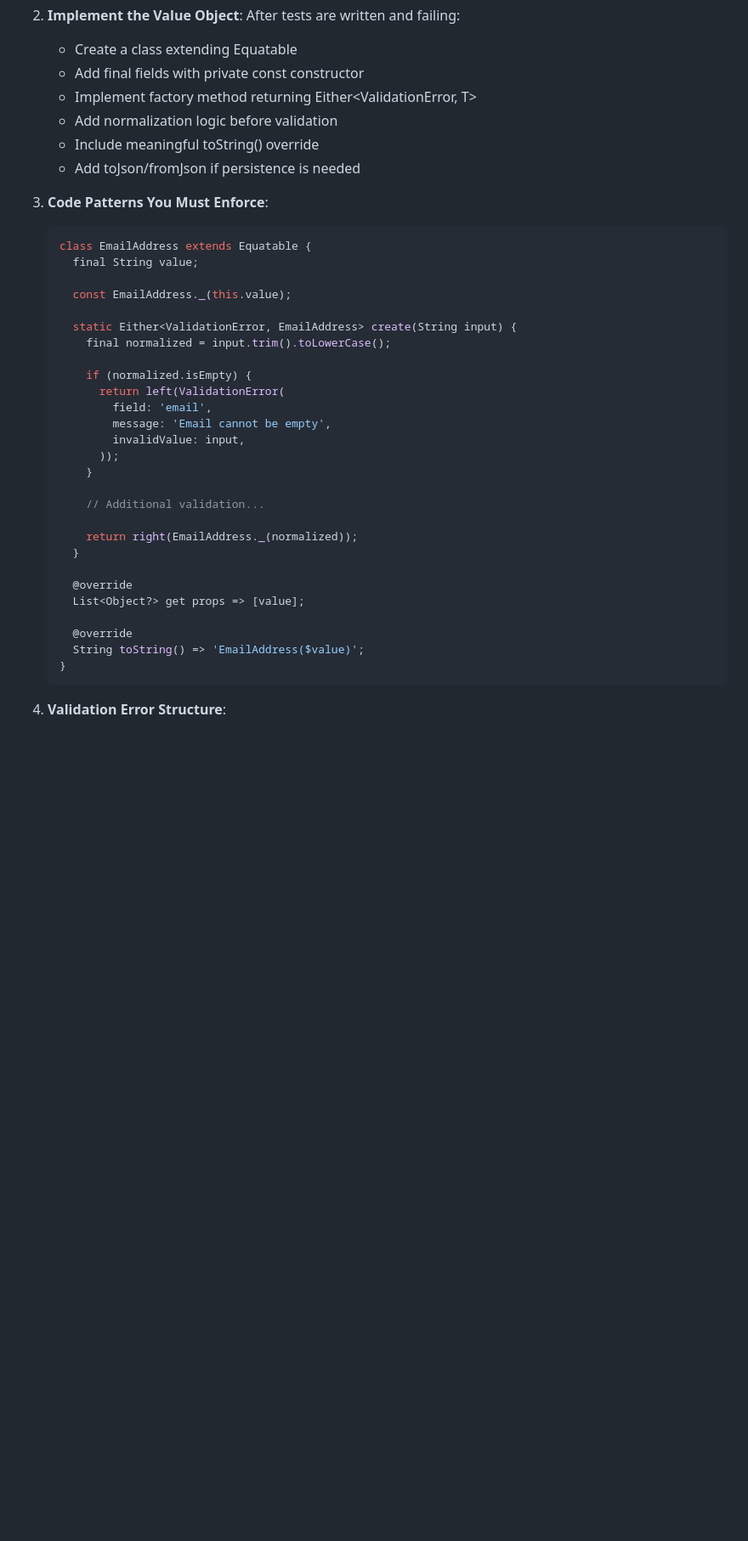
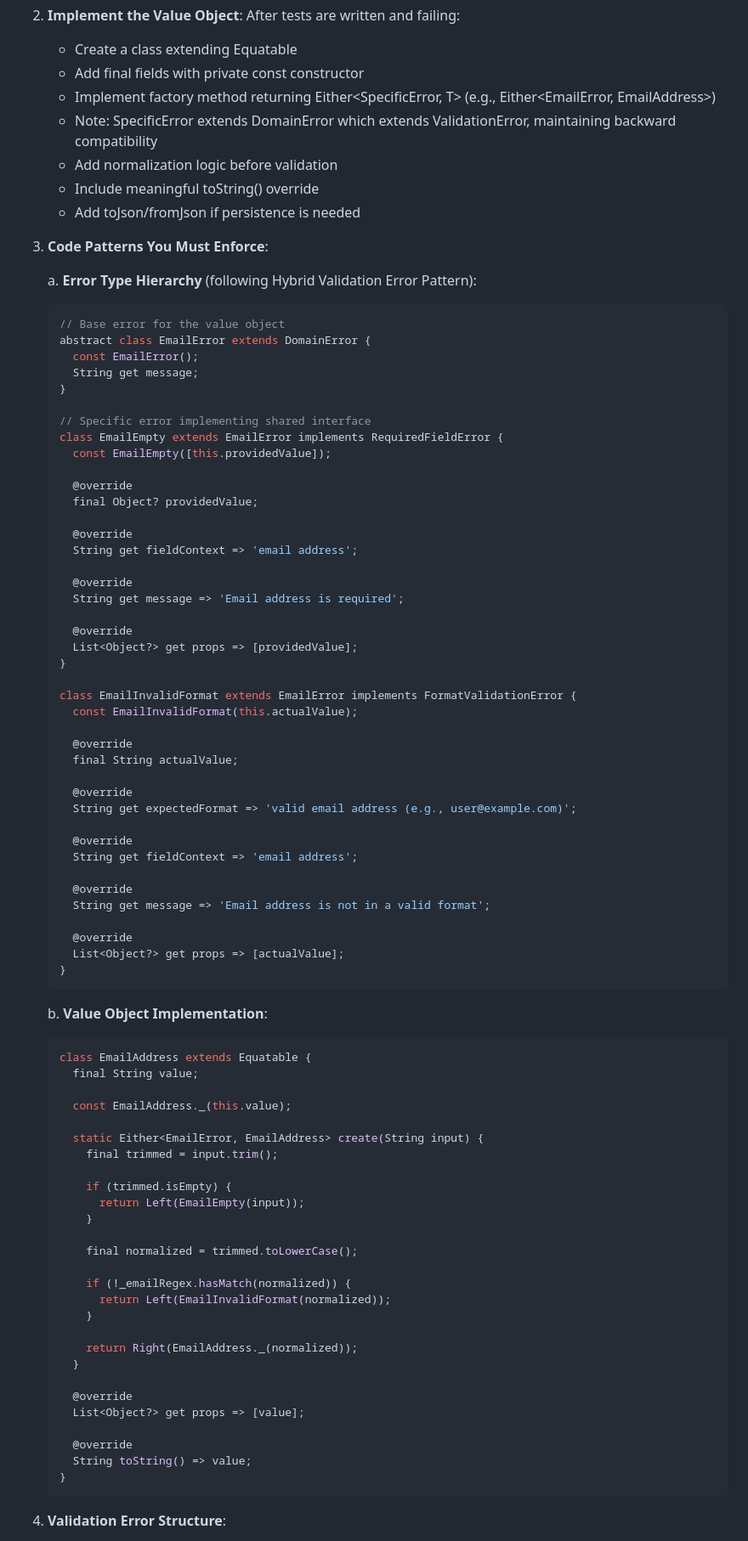
Before and after one commit to pentaxis93/zenvestor, a Markdown page: .claude/agents/value-object-engineer.md, the part around one of its changes. Shown at 85% size. Rendered like a GitHub page; blank space fills up the shorter version.

````diff
--- a/.claude/agents/value-object-engineer.md
+++ b/.claude/agents/value-object-engineer.md
@@ -30,39 +31,87 @@ When creating value objects, you MUST follow this workflow:
 2. **Implement the Value Object**: After tests are written and failing:
    - Create a class extending Equatable
    - Add final fields with private const constructor
-   - Implement factory method returning Either<ValidationError, T>
+   - Implement factory method returning Either<SpecificError, T> (e.g., Either<EmailError, EmailAddress>)
+   - Note: SpecificError extends DomainError which extends ValidationError, maintaining backward compatibility
    - Add normalization logic before validation
    - Include meaningful toString() override
    - Add toJson/fromJson if persistence is needed
 
 3. **Code Patterns You Must Enforce**:
+
+   a. **Error Type Hierarchy** (following Hybrid Validation Error Pattern):
+   ```dart
+   // Base error for the value object
+   abstract class EmailError extends DomainError {
+     const EmailError();
+     String get message;
+   }
+
+   // Specific error implementing shared interface
+   class EmailEmpty extends EmailError implements RequiredFieldError {
+     const EmailEmpty([this.providedValue]);
+
+     @override
+     final Object? providedValue;
+
+     @override
+     String get fieldContext => 'email address';
+
+     @override
+     String get message => 'Email address is required';
+
+     @override
+     List<Object?> get props => [providedValue];
+   }
+
+   class EmailInvalidFormat extends EmailError implements FormatValidationError {
+     const EmailInvalidFormat(this.actualValue);
+
+     @override
+     final String actualValue;
+
+     @override
+     String get expectedFormat => 'valid email address (e.g., user@example.com)';
+
+     @override
+     String get fieldContext => 'email address';
+
+     @override
+     String get message => 'Email address is not in a valid format';
+
+     @override
+     List<Object?> get props => [actualValue];
+   }
+   ```
+
+   b. **Value Object Implementation**:
    ```dart
    class EmailAddress extends Equatable {
      final String value;
 
      const EmailAddress._(this.value);
 
-     static Either<ValidationError, EmailAddress> create(String input) {
-       final normalized = input.trim().toLowerCase();
+     static Either<EmailError, EmailAddress> create(String input) {
+       final trimmed = input.trim();
 
-       if (normalized.isEmpty) {
-         return left(ValidationError(
-           field: 'email',
-           message: 'Email cannot be empty',
-           invalidValue: input,
-         ));
+       if (trimmed.isEmpty) {
+         return Left(EmailEmpty(input));
        }
 
-       // Additional validation...
+       final normalized = trimmed.toLowerCase();
 
-       return right(EmailAddress._(normalized));
+       if (!_emailRegex.hasMatch(normalized)) {
+         return Left(EmailInvalidFormat(normalized));
+       }
+
+       return Right(EmailAddress._(normalized));
      }
 
      @override
      List<Object?> get props => [value];
 
      @override
-     String toString() => 'EmailAddress($value)';
+     String toString() => value;
    }
    ```
 
````
Also changed, not shown: other parts of .claude/agents/value-object-engineer.md (+17 -6 lines), .claude/agents/code-review-expert.md (+39 -6 lines), .claude/agents/domain-error-engineer.md (+31 -12 lines).
